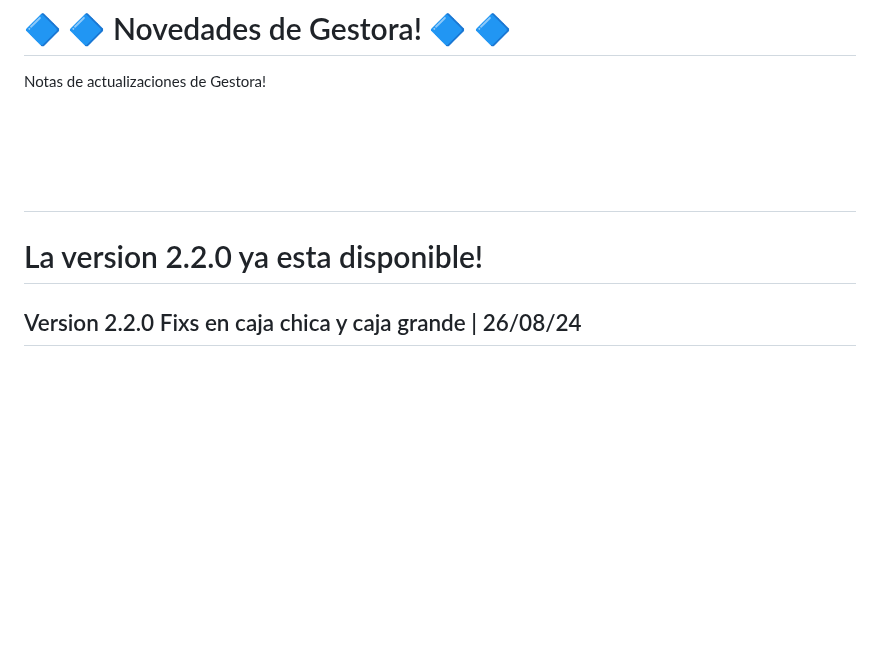
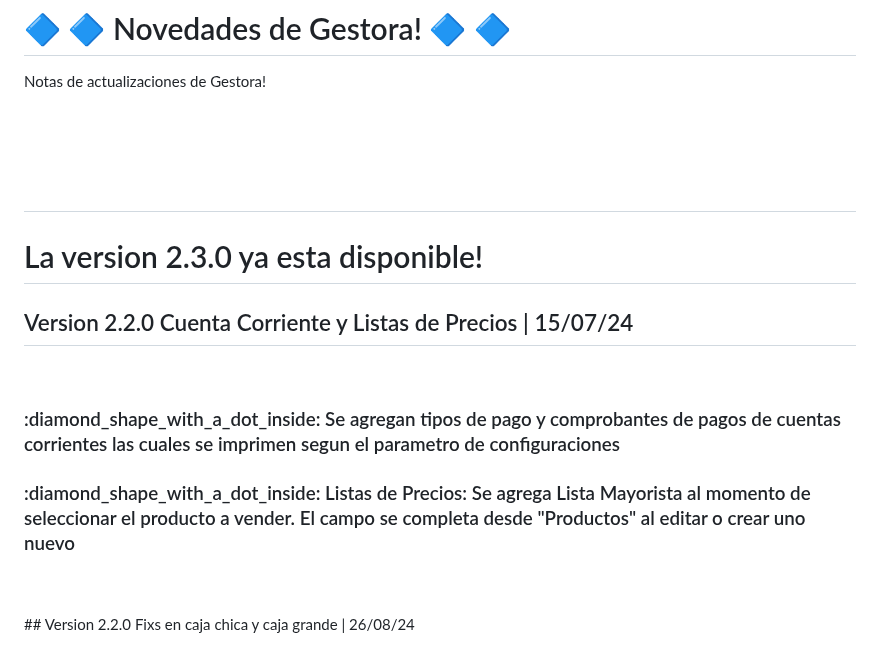
Before and after one commit to TrittoG/gestoranews, a Markdown page: NOTAS.md, the part around the change. Drawn GitHub-style; blank space fills up the shorter version.

```diff
--- a/NOTAS.md
+++ b/NOTAS.md
@@ -2,8 +2,15 @@
 Notas de actualizaciones de Gestora!
  <br> <br> <br> <br> <br>
 
-## <h1 style="color: red;">La version 2.2.0 ya esta disponible!</h1>
 
+## <h1 style="color: red;">La version 2.3.0 ya esta disponible!</h1>
+
+
+ ## Version 2.2.0 Cuenta Corriente y Listas de Precios  | 15/07/24
+ <br>
+ <h3 style="color: red;"> :diamond_shape_with_a_dot_inside: Se agregan tipos de pago y comprobantes de pagos de cuentas corrientes las cuales se imprimen segun el parametro de configuraciones</h3>
+ <h3 style="color: red;"> :diamond_shape_with_a_dot_inside: Listas de Precios: Se agrega Lista Mayorista al momento de seleccionar el producto a vender. El campo se completa desde "Productos" al editar o crear uno nuevo</h3>
+ <br><br>
  ## Version 2.2.0 Fixs en caja chica y caja grande | 26/08/24
  <br>
 
```
